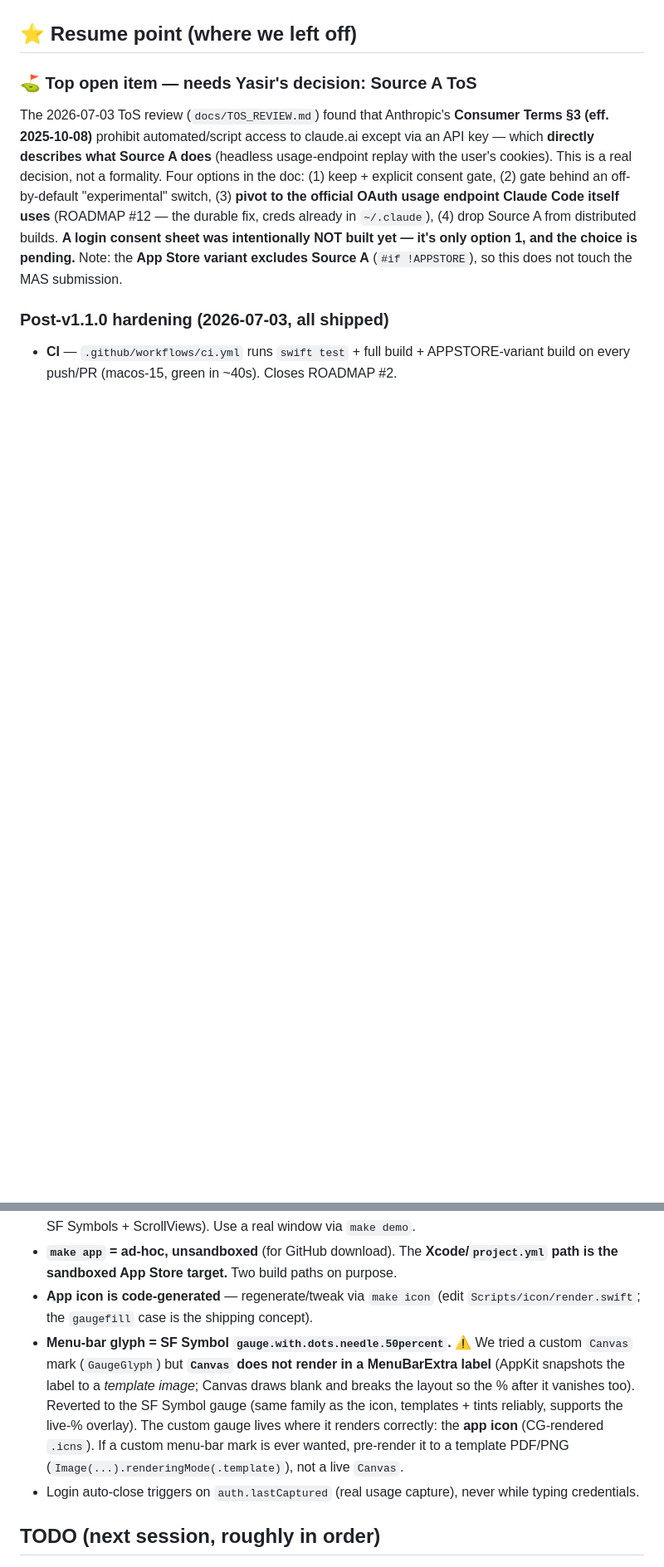
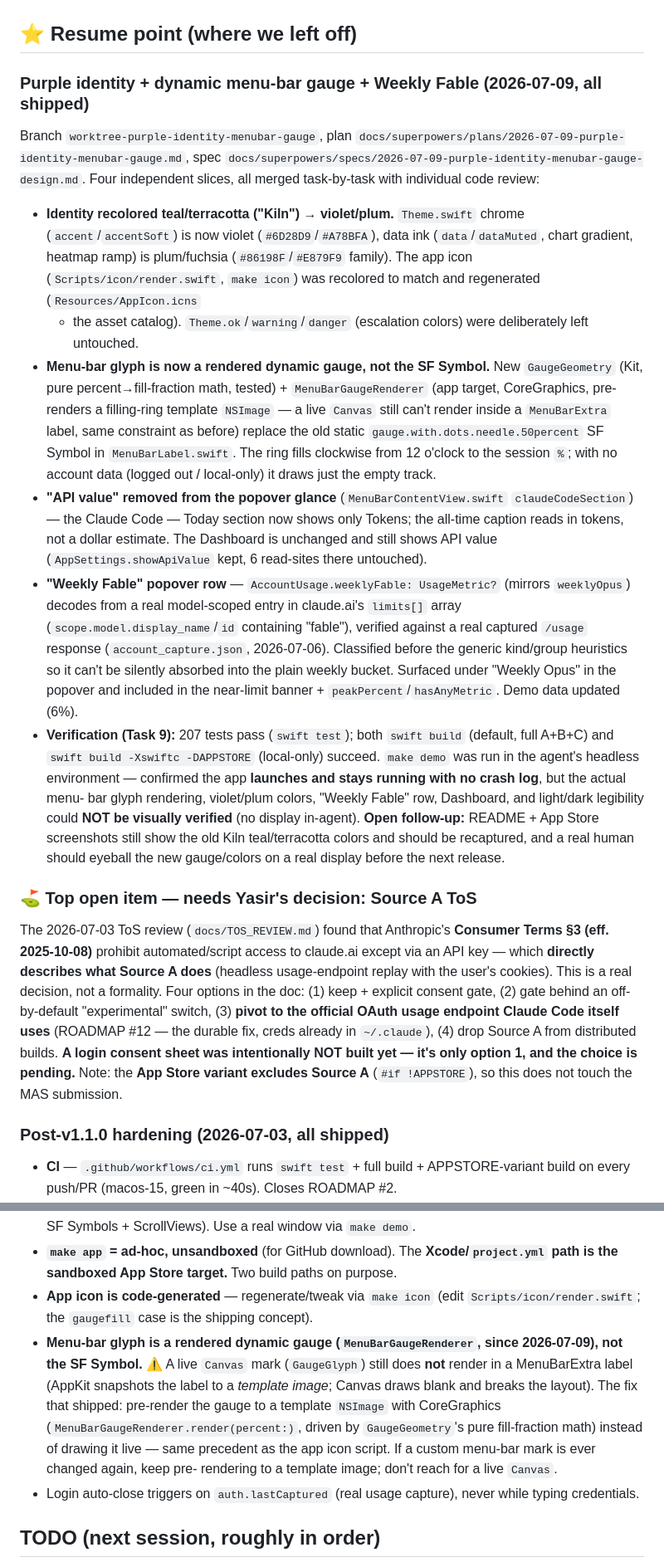
Before and after one commit to OmerYasirOnal/UsageMeter, a Markdown page: docs/STATUS.md, 2 parts joined by grey strips. Shown at 83% size. GitHub-like rendering; blank space fills up the shorter version.

Commit message:
docs(STATUS): purple identity + dynamic menu-bar gauge + Weekly Fable shipped

```diff
--- a/docs/STATUS.md
+++ b/docs/STATUS.md
@@ -4,5 +4,48 @@ _Last updated: 2026-07-04. Read this first when resuming in a new session._
 
 ## ⭐ Resume point (where we left off)
+
+### Purple identity + dynamic menu-bar gauge + Weekly Fable (2026-07-09, all shipped)
+Branch `worktree-purple-identity-menubar-gauge`, plan
+`docs/superpowers/plans/2026-07-09-purple-identity-menubar-gauge.md`, spec
+`docs/superpowers/specs/2026-07-09-purple-identity-menubar-gauge-design.md`.
+Four independent slices, all merged task-by-task with individual code review:
+- **Identity recolored teal/terracotta ("Kiln") → violet/plum.** `Theme.swift`
+  chrome (`accent`/`accentSoft`) is now violet (`#6D28D9`/`#A78BFA`), data ink
+  (`data`/`dataMuted`, chart gradient, heatmap ramp) is plum/fuchsia
+  (`#86198F`/`#E879F9` family). The app icon (`Scripts/icon/render.swift`,
+  `make icon`) was recolored to match and regenerated (`Resources/AppIcon.icns`
+  + the asset catalog). `Theme.ok`/`warning`/`danger` (escalation colors) were
+  deliberately left untouched.
+- **Menu-bar glyph is now a rendered dynamic gauge, not the SF Symbol.** New
+  `GaugeGeometry` (Kit, pure percent→fill-fraction math, tested) +
+  `MenuBarGaugeRenderer` (app target, CoreGraphics, pre-renders a filling-ring
+  template `NSImage` — a live `Canvas` still can't render inside a
+  `MenuBarExtra` label, same constraint as before) replace the old static
+  `gauge.with.dots.needle.50percent` SF Symbol in `MenuBarLabel.swift`. The ring
+  fills clockwise from 12 o'clock to the session `%`; with no account data
+  (logged out / local-only) it draws just the empty track.
+- **"API value" removed from the popover glance** (`MenuBarContentView.swift`
+  `claudeCodeSection`) — the Claude Code — Today section now shows only Tokens;
+  the all-time caption reads in tokens, not a dollar estimate. The Dashboard is
+  unchanged and still shows API value (`AppSettings.showApiValue` kept, 6
+  read-sites there untouched).
+- **"Weekly Fable" popover row** — `AccountUsage.weeklyFable: UsageMetric?`
+  (mirrors `weeklyOpus`) decodes from a real model-scoped entry in claude.ai's
+  `limits[]` array (`scope.model.display_name`/`id` containing "fable"),
+  verified against a real captured `/usage` response
+  (`account_capture.json`, 2026-07-06). Classified before the generic kind/group
+  heuristics so it can't be silently absorbed into the plain weekly bucket.
+  Surfaced under "Weekly Opus" in the popover and included in the near-limit
+  banner + `peakPercent`/`hasAnyMetric`. Demo data updated (6%).
+- **Verification (Task 9):** 207 tests pass (`swift test`); both `swift build`
+  (default, full A+B+C) and `swift build -Xswiftc -DAPPSTORE` (local-only)
+  succeed. `make demo` was run in the agent's headless environment — confirmed
+  the app **launches and stays running with no crash log**, but the actual menu-
+  bar glyph rendering, violet/plum colors, "Weekly Fable" row, Dashboard, and
+  light/dark legibility could **NOT be visually verified** (no display in-agent).
+  **Open follow-up:** README + App Store screenshots still show the old Kiln
+  teal/terracotta colors and should be recaptured, and a real human should
+  eyeball the new gauge/colors on a real display before the next release.
 
 ### ⛳️ Top open item — needs Yasir's decision: Source A ToS
 The 2026-07-03 ToS review (`docs/TOS_REVIEW.md`) found that Anthropic's **Consumer
@@ -267,14 +310,15 @@ make xcodeproj  # generate the Xcode app target (needs XcodeGen)
   path is the sandboxed App Store target.** Two build paths on purpose.
 - **App icon is code-generated** — regenerate/tweak via `make icon` (edit
   `Scripts/icon/render.swift`; the `gaugefill` case is the shipping concept).
-- **Menu-bar glyph = SF Symbol `gauge.with.dots.needle.50percent`.** ⚠️ We tried a
-  custom `Canvas` mark (`GaugeGlyph`) but **`Canvas` does not render in a MenuBarExtra
-  label** (AppKit snapshots the label to a *template image*; Canvas draws blank and
-  breaks the layout so the % after it vanishes too). Reverted to the SF Symbol gauge
-  (same family as the icon, templates + tints reliably, supports the live-% overlay).
-  The custom gauge lives where it renders correctly: the **app icon** (CG-rendered
-  `.icns`). If a custom menu-bar mark is ever wanted, pre-render it to a template
-  PDF/PNG (`Image(...).renderingMode(.template)`), not a live `Canvas`.
+- **Menu-bar glyph is a rendered dynamic gauge (`MenuBarGaugeRenderer`, since
+  2026-07-09), not the SF Symbol.** ⚠️ A live `Canvas` mark (`GaugeGlyph`) still
+  does **not** render in a MenuBarExtra label (AppKit snapshots the label to a
+  *template image*; Canvas draws blank and breaks the layout). The fix that
+  shipped: pre-render the gauge to a template `NSImage` with CoreGraphics
+  (`MenuBarGaugeRenderer.render(percent:)`, driven by `GaugeGeometry`'s pure
+  fill-fraction math) instead of drawing it live — same precedent as the app
+  icon script. If a custom menu-bar mark is ever changed again, keep pre-
+  rendering to a template image; don't reach for a live `Canvas`.
 - Login auto-close triggers on `auth.lastCaptured` (real usage capture), never while
   typing credentials.
 
```
Also changed, not shown: other parts of docs/STATUS.md (+1 -1 lines).
